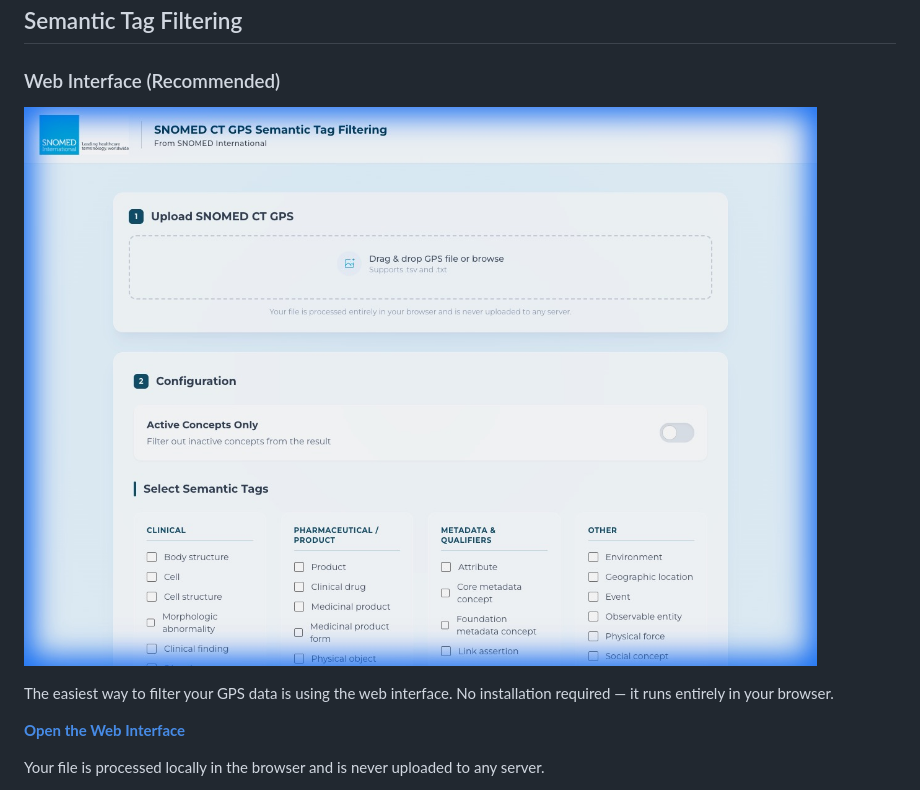
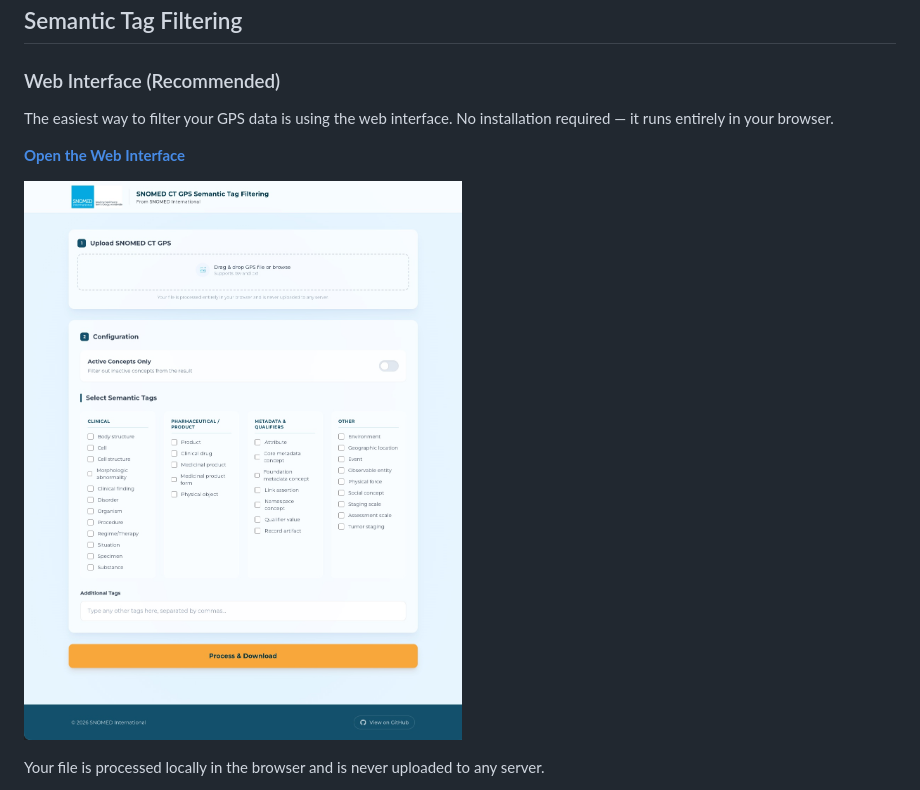
Before and after one commit to IHTSDO/snomed-gps-extractor, a Markdown page: README.md, the part around the change. GitHub-like rendering; pictures changed too: web-ui.jpeg.

```diff
--- a/README.md
+++ b/README.md
@@ -48,11 +48,11 @@ java -jar target/snomed-gps-extractor-1.0.jar extract-terms [--active-only] <rf2
 
 ### Web Interface (Recommended)
 
-![](web-ui.jpeg)
-
 The easiest way to filter your GPS data is using the web interface. No installation required — it runs entirely in your browser.
 
 **[Open the Web Interface](https://ihtsdo.github.io/snomed-gps-extractor/)**
+
+![](web-ui.jpeg)
 
 Your file is processed locally in the browser and is never uploaded to any server.
 
```
